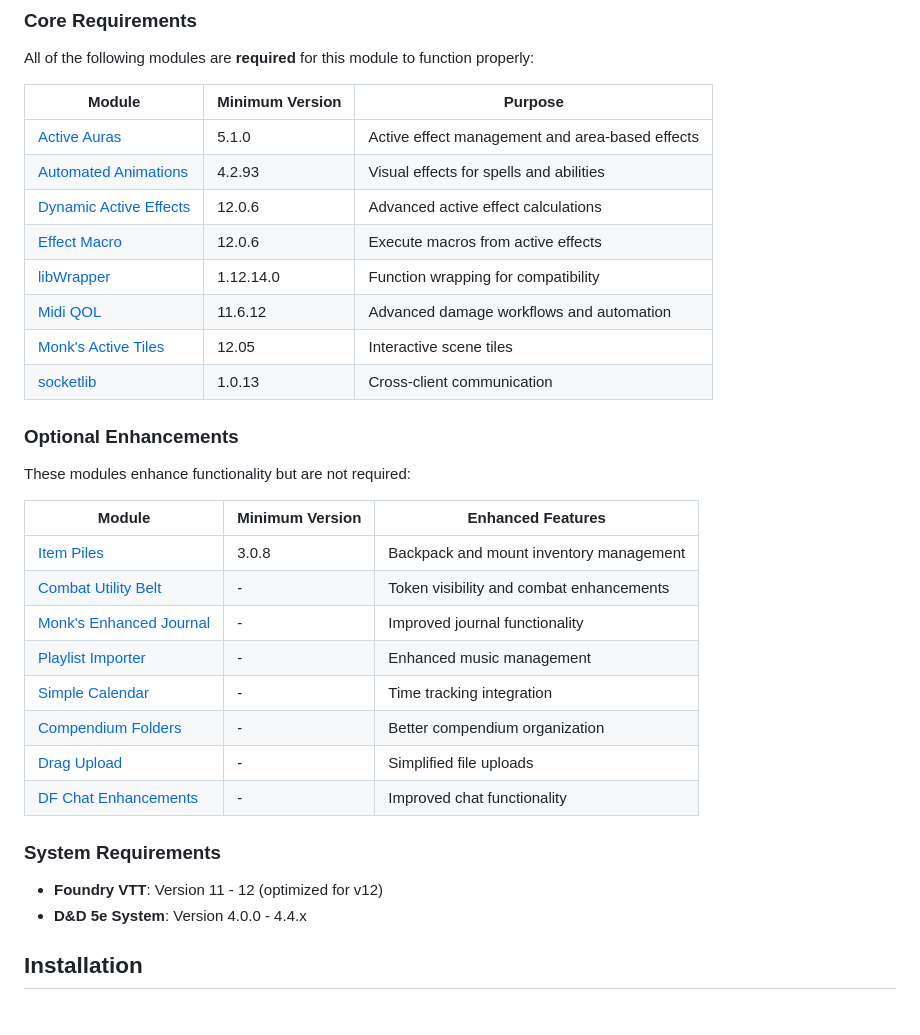
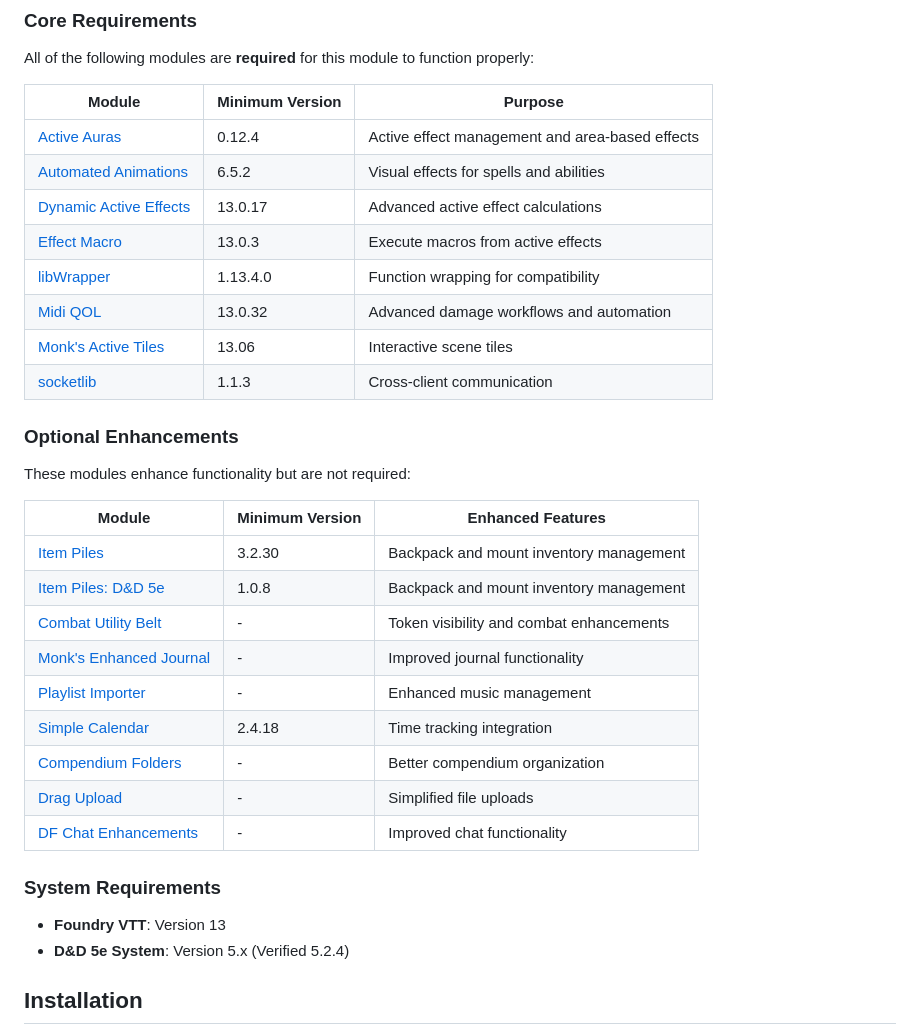
Before and after one commit to matthewbstroud/stroud-dnd-helpers, a Markdown page: README.md, the part around the change. Drawn GitHub-style.

```diff
--- a/README.md
+++ b/README.md
@@ -67,32 +67,33 @@ All of the following modules are **required** for this module to function proper
 
 | Module | Minimum Version | Purpose |
 |--------|-----------------|---------|
-| [Active Auras](https://foundryvtt.com/packages/ActiveAuras) | 5.1.0 | Active effect management and area-based effects |
-| [Automated Animations](https://foundryvtt.com/packages/automated-jb2a-patreon) | 4.2.93 | Visual effects for spells and abilities |
-| [Dynamic Active Effects](https://foundryvtt.com/packages/dae) | 12.0.6 | Advanced active effect calculations |
-| [Effect Macro](https://foundryvtt.com/packages/effectmacro) | 12.0.6 | Execute macros from active effects |
-| [libWrapper](https://foundryvtt.com/packages/lib-wrapper) | 1.12.14.0 | Function wrapping for compatibility |
-| [Midi QOL](https://foundryvtt.com/packages/midi-qol) | 11.6.12 | Advanced damage workflows and automation |
-| [Monk's Active Tiles](https://foundryvtt.com/packages/monks-active-tiles) | 12.05 | Interactive scene tiles |
-| [socketlib](https://foundryvtt.com/packages/socketlib) | 1.0.13 | Cross-client communication |
+| [Active Auras](https://foundryvtt.com/packages/ActiveAuras) | 0.12.4 | Active effect management and area-based effects |
+| [Automated Animations](https://foundryvtt.com/packages/automated-jb2a-patreon) | 6.5.2 | Visual effects for spells and abilities |
+| [Dynamic Active Effects](https://foundryvtt.com/packages/dae) | 13.0.17 | Advanced active effect calculations |
+| [Effect Macro](https://foundryvtt.com/packages/effectmacro) | 13.0.3 | Execute macros from active effects |
+| [libWrapper](https://foundryvtt.com/packages/lib-wrapper) | 1.13.4.0 | Function wrapping for compatibility |
+| [Midi QOL](https://foundryvtt.com/packages/midi-qol) | 13.0.32 | Advanced damage workflows and automation |
+| [Monk's Active Tiles](https://foundryvtt.com/packages/monks-active-tiles) | 13.06 | Interactive scene tiles |
+| [socketlib](https://foundryvtt.com/packages/socketlib) | 1.1.3 | Cross-client communication |
 
 ### **Optional Enhancements**
 These modules enhance functionality but are not required:
 
 | Module | Minimum Version | Enhanced Features |
 |--------|-----------------|-------------------|
-| [Item Piles](https://foundryvtt.com/packages/item-piles) | 3.0.8 | Backpack and mount inventory management |
+| [Item Piles](https://foundryvtt.com/packages/item-piles) |  3.2.30 | Backpack and mount inventory management |
+| [Item Piles: D&D 5e](https://foundryvtt.com/packages/itempilesdnd5e) |  1.0.8 | Backpack and mount inventory management |
 | [Combat Utility Belt](https://foundryvtt.com/packages/combat-utility-belt) | - | Token visibility and combat enhancements |
 | [Monk's Enhanced Journal](https://foundryvtt.com/packages/monks-enhanced-journal) | - | Improved journal functionality |
 | [Playlist Importer](https://foundryvtt.com/packages/playlist_import) | - | Enhanced music management |
-| [Simple Calendar](https://foundryvtt.com/packages/foundryvtt-simple-calendar) | - | Time tracking integration |
+| [Simple Calendar](https://foundryvtt.com/packages/foundryvtt-simple-calendar) | 2.4.18 | Time tracking integration |
 | [Compendium Folders](https://foundryvtt.com/packages/compendium-folders) | - | Better compendium organization |
 | [Drag Upload](https://foundryvtt.com/packages/dragupload) | - | Simplified file uploads |
 | [DF Chat Enhancements](https://foundryvtt.com/packages/df-chat-enhance) | - | Improved chat functionality |
 
 ### **System Requirements**
-- **Foundry VTT**: Version 11 - 12 (optimized for v12)
-- **D&D 5e System**: Version 4.0.0 - 4.4.x
+- **Foundry VTT**: Version 13
+- **D&D 5e System**: Version 5.x (Verified 5.2.4)
 
 ## Installation
 
```
